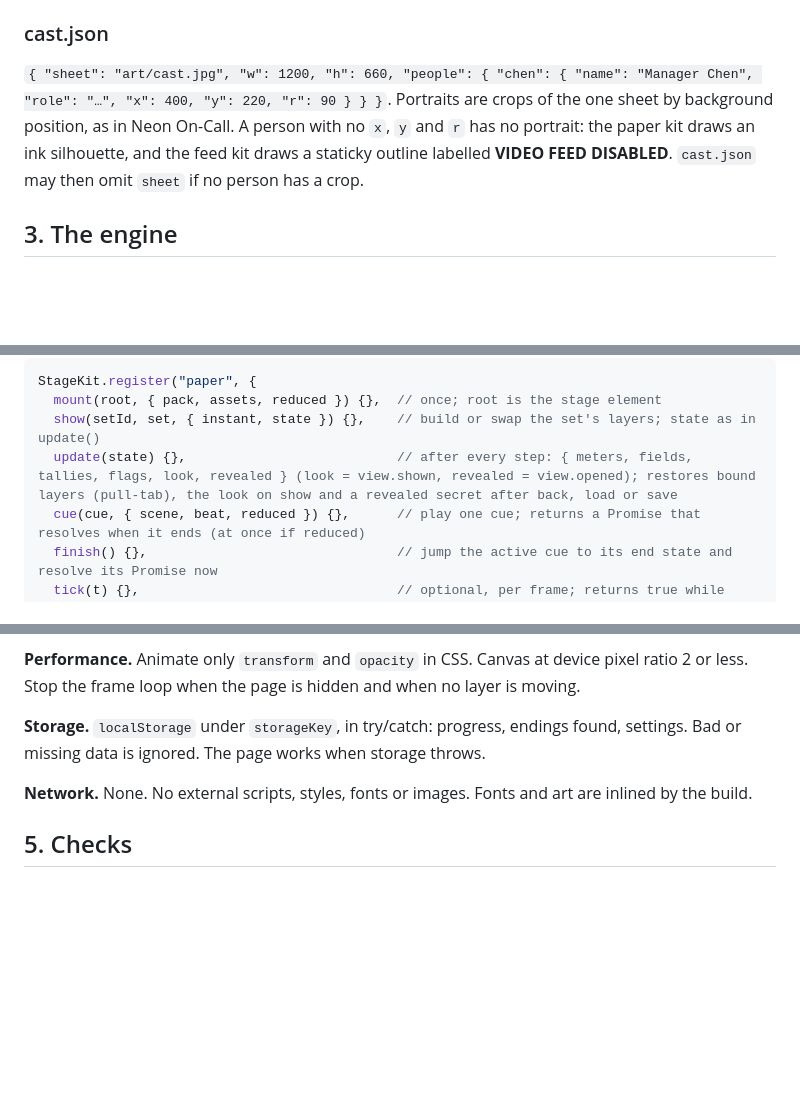
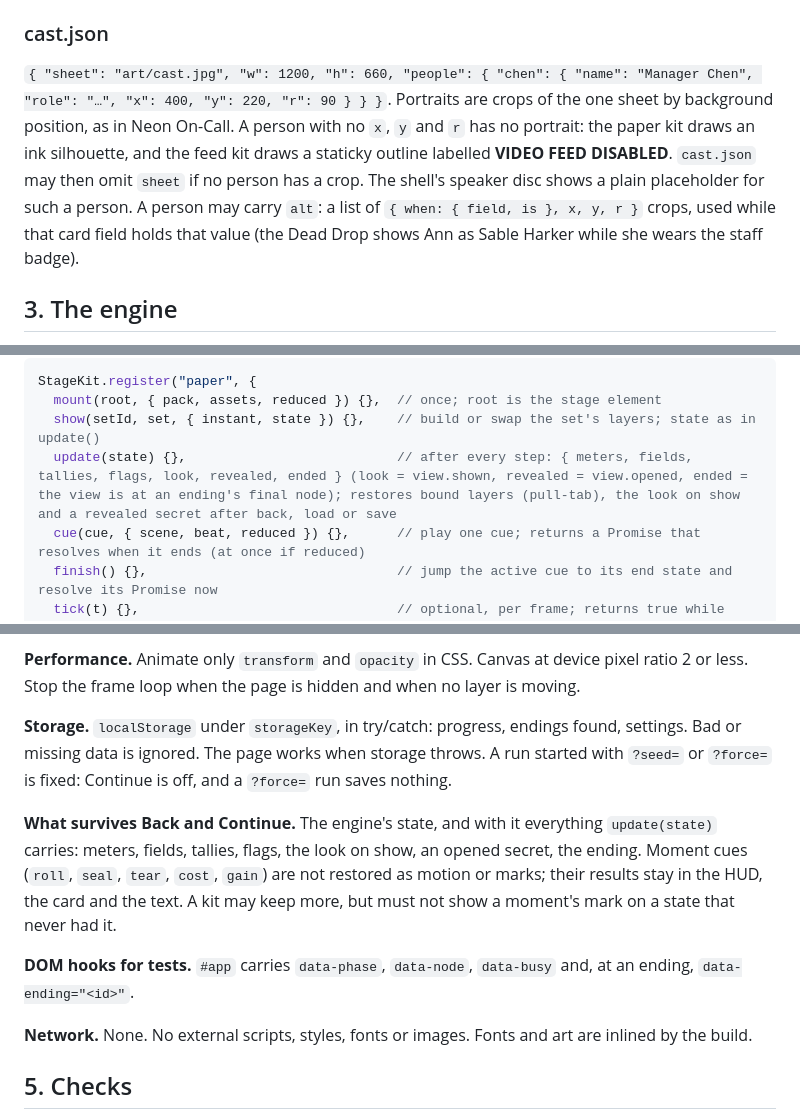
Before and after one commit to norrisaftcc/games-osr-fort-on-lake, a Markdown page: stage/SPEC.md, 3 parts joined by grey strips. GitHub-like rendering; blank space fills up the shorter version.

Commit message:
Spec: wave 2 review decisions
Cast alt crops, the ended flag, data-ending, what survives Back and
Continue, and that a forced run saves nothing.

Co-Authored-By: Claude Opus 5.5 <noreply@anthropic.com>
Claude-Session: https://claude.ai/code/session_01L2A3orGjb6FzifGB4tjhTE

```diff
--- a/stage/SPEC.md
+++ b/stage/SPEC.md
@@ -129,7 +129,7 @@ Two themes, `light` and `dark`, each a map of custom-property names (without `--
 
 ### cast.json
 
-`{ "sheet": "art/cast.jpg", "w": 1200, "h": 660, "people": { "chen": { "name": "Manager Chen", "role": "…", "x": 400, "y": 220, "r": 90 } } }`. Portraits are crops of the one sheet by background position, as in Neon On-Call. A person with no `x`, `y` and `r` has no portrait: the paper kit draws an ink silhouette, and the feed kit draws a staticky outline labelled **VIDEO FEED DISABLED**. `cast.json` may then omit `sheet` if no person has a crop.
+`{ "sheet": "art/cast.jpg", "w": 1200, "h": 660, "people": { "chen": { "name": "Manager Chen", "role": "…", "x": 400, "y": 220, "r": 90 } } }`. Portraits are crops of the one sheet by background position, as in Neon On-Call. A person with no `x`, `y` and `r` has no portrait: the paper kit draws an ink silhouette, and the feed kit draws a staticky outline labelled **VIDEO FEED DISABLED**. `cast.json` may then omit `sheet` if no person has a crop. The shell's speaker disc shows a plain placeholder for such a person. A person may carry `alt`: a list of `{ when: { field, is }, x, y, r }` crops, used while that card field holds that value (the Dead Drop shows Ann as Sable Harker while she wears the staff badge).
 
 ## 3. The engine
 
@@ -196,7 +196,7 @@ Stage.check(pack)      // → { errors, warnings }
 StageKit.register("paper", {
   mount(root, { pack, assets, reduced }) {},  // once; root is the stage element
   show(setId, set, { instant, state }) {},    // build or swap the set's layers; state as in update()
-  update(state) {},                           // after every step: { meters, fields, tallies, flags, look, revealed } (look = view.shown, revealed = view.opened); restores bound layers (pull-tab), the look on show and a revealed secret after back, load or save
+  update(state) {},                           // after every step: { meters, fields, tallies, flags, look, revealed, ended } (look = view.shown, revealed = view.opened, ended = the view is at an ending's final node); restores bound layers (pull-tab), the look on show and a revealed secret after back, load or save
   cue(cue, { scene, beat, reduced }) {},      // play one cue; returns a Promise that resolves when it ends (at once if reduced)
   finish() {},                                // jump the active cue to its end state and resolve its Promise now
   tick(t) {},                                 // optional, per frame; returns true while anything moves
@@ -211,7 +211,11 @@ Optional hooks: `setMap(style)` (the reader changed the map style) and `screen(l
 
 **Performance.** Animate only `transform` and `opacity` in CSS. Canvas at device pixel ratio 2 or less. Stop the frame loop when the page is hidden and when no layer is moving.
 
-**Storage.** `localStorage` under `storageKey`, in try/catch: progress, endings found, settings. Bad or missing data is ignored. The page works when storage throws.
+**Storage.** `localStorage` under `storageKey`, in try/catch: progress, endings found, settings. Bad or missing data is ignored. The page works when storage throws. A run started with `?seed=` or `?force=` is fixed: Continue is off, and a `?force=` run saves nothing.
+
+**What survives Back and Continue.** The engine's state, and with it everything `update(state)` carries: meters, fields, tallies, flags, the look on show, an opened secret, the ending. Moment cues (`roll`, `seal`, `tear`, `cost`, `gain`) are not restored as motion or marks; their results stay in the HUD, the card and the text. A kit may keep more, but must not show a moment's mark on a state that never had it.
+
+**DOM hooks for tests.** `#app` carries `data-phase`, `data-node`, `data-busy` and, at an ending, `data-ending="<id>"`.
 
 **Network.** None. No external scripts, styles, fonts or images. Fonts and art are inlined by the build.
 
```
Also changed, not shown: stage/PLAN.md (+1 -0 lines).
